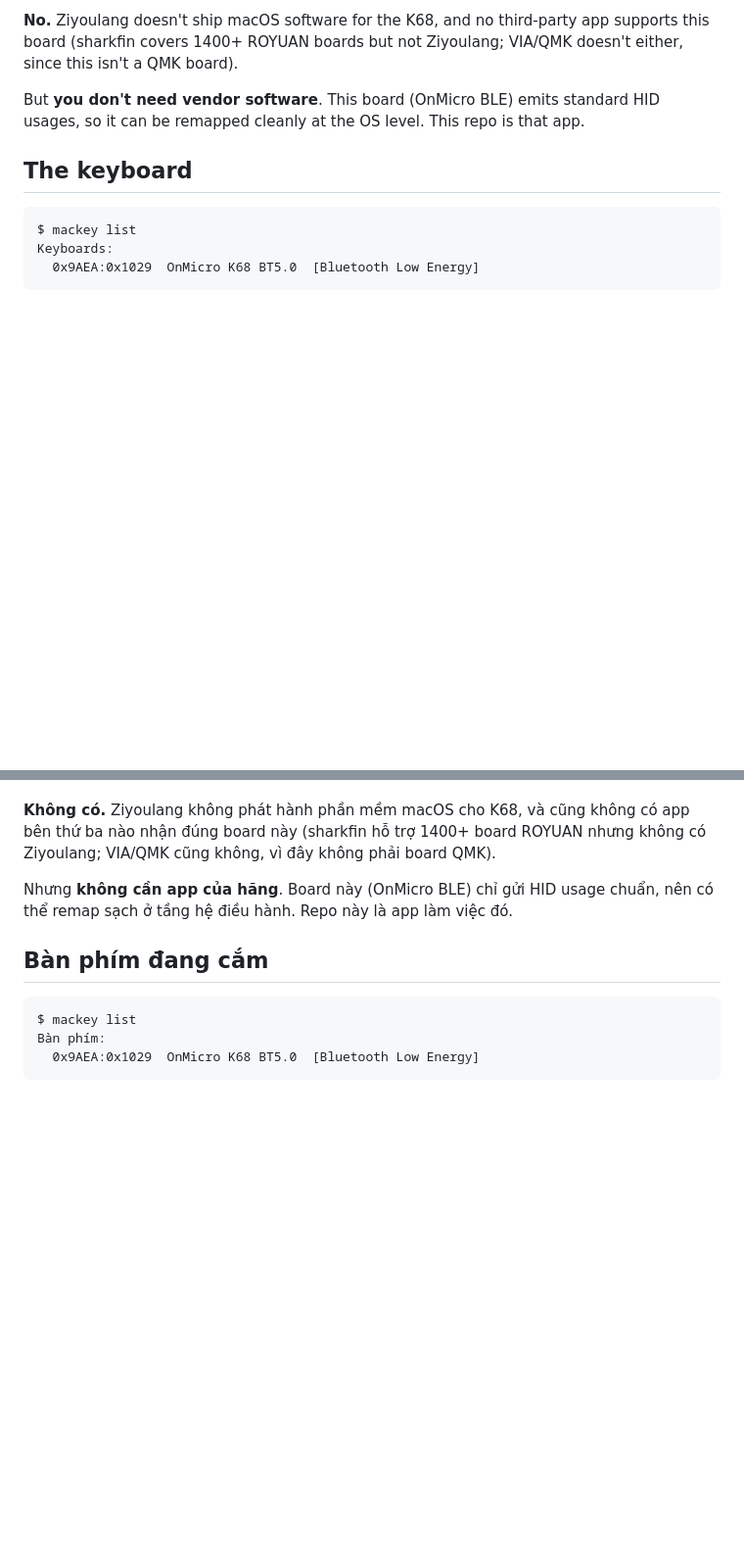
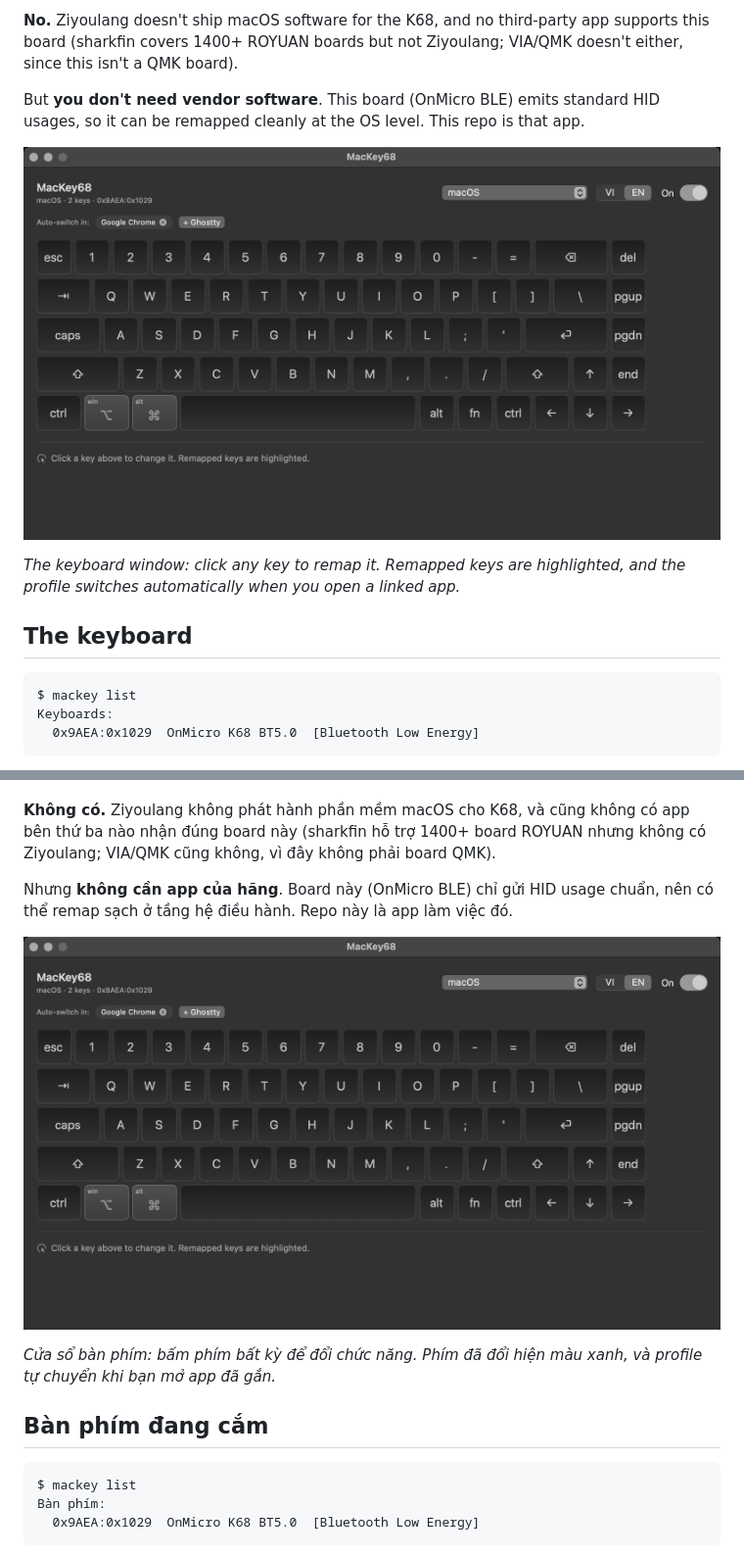
Before and after one commit to thdat-vu/MacKey68, a Markdown page: README.md, 2 parts joined by grey strips. Shown at 98% size. Rendered like a GitHub page; pictures changed too: docs/screenshots/mackey68-board.png (added); blank space fills up the shorter version.

Commit message:
README: add app screenshot in both language sections
Screenshot taken from personal-site/public/mackey68-board.png.

````diff
--- a/README.md
+++ b/README.md
@@ -15,6 +15,15 @@ doesn't either, since this isn't a QMK board).
 
 But **you don't need vendor software**. This board (OnMicro BLE) emits standard HID
 usages, so it can be remapped cleanly at the OS level. This repo is that app.
+
+<p align="center">
+  <img src="docs/screenshots/mackey68-board.png"
+       alt="MacKey68 keyboard window with the 68-key board drawn out"
+       width="820">
+</p>
+
+*The keyboard window: click any key to remap it. Remapped keys are highlighted, and the
+profile switches automatically when you open a linked app.*
 
 ## The keyboard
 
@@ -319,6 +328,15 @@ Ziyoulang; VIA/QMK cũng không, vì đây không phải board QMK).
 Nhưng **không cần app của hãng**. Board này (OnMicro BLE) chỉ gửi HID usage chuẩn, nên
 có thể remap sạch ở tầng hệ điều hành. Repo này là app làm việc đó.
 
+<p align="center">
+  <img src="docs/screenshots/mackey68-board.png"
+       alt="Cửa sổ bàn phím MacKey68 vẽ 68 phím"
+       width="820">
+</p>
+
+*Cửa sổ bàn phím: bấm phím bất kỳ để đổi chức năng. Phím đã đổi hiện màu xanh, và
+profile tự chuyển khi bạn mở app đã gắn.*
+
 ## Bàn phím đang cắm
 
 ```
````
